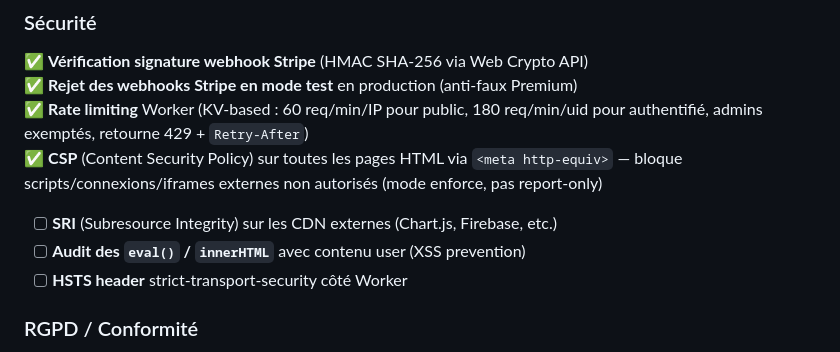
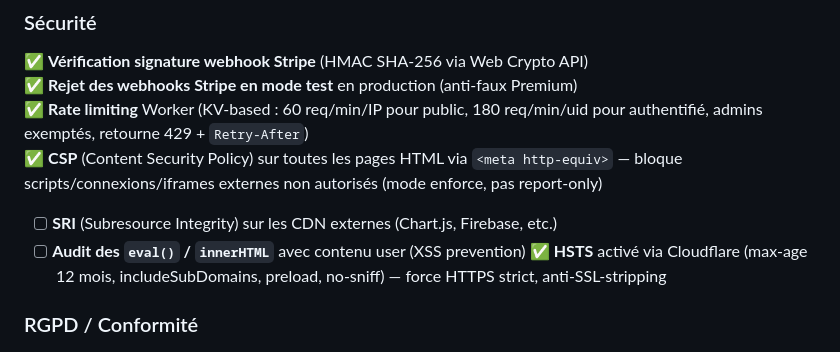
Before and after one commit to natquinson-cmd/kairos-insider, a Markdown page: ROADMAP.md, the part around the change. GitHub-like rendering.

Commit message:
docs(roadmap): \u2705 HSTS activ\u00e9 via Cloudflare

```diff
--- a/ROADMAP.md
+++ b/ROADMAP.md
@@ -17,7 +17,7 @@
 ✅ **CSP** (Content Security Policy) sur toutes les pages HTML via `<meta http-equiv>` — bloque scripts/connexions/iframes externes non autorisés (mode enforce, pas report-only)
 - [ ] **SRI** (Subresource Integrity) sur les CDN externes (Chart.js, Firebase, etc.)
 - [ ] **Audit des `eval()` / `innerHTML`** avec contenu user (XSS prevention)
-- [ ] **HSTS header** strict-transport-security côté Worker
+✅ **HSTS** activé via Cloudflare (max-age 12 mois, includeSubDomains, preload, no-sniff) — force HTTPS strict, anti-SSL-stripping
 
 ### RGPD / Conformité
 ✅ **Suppression de compte** (endpoint `/account/delete` : Stripe cancel + KV purge + Firebase Auth delete)
```
